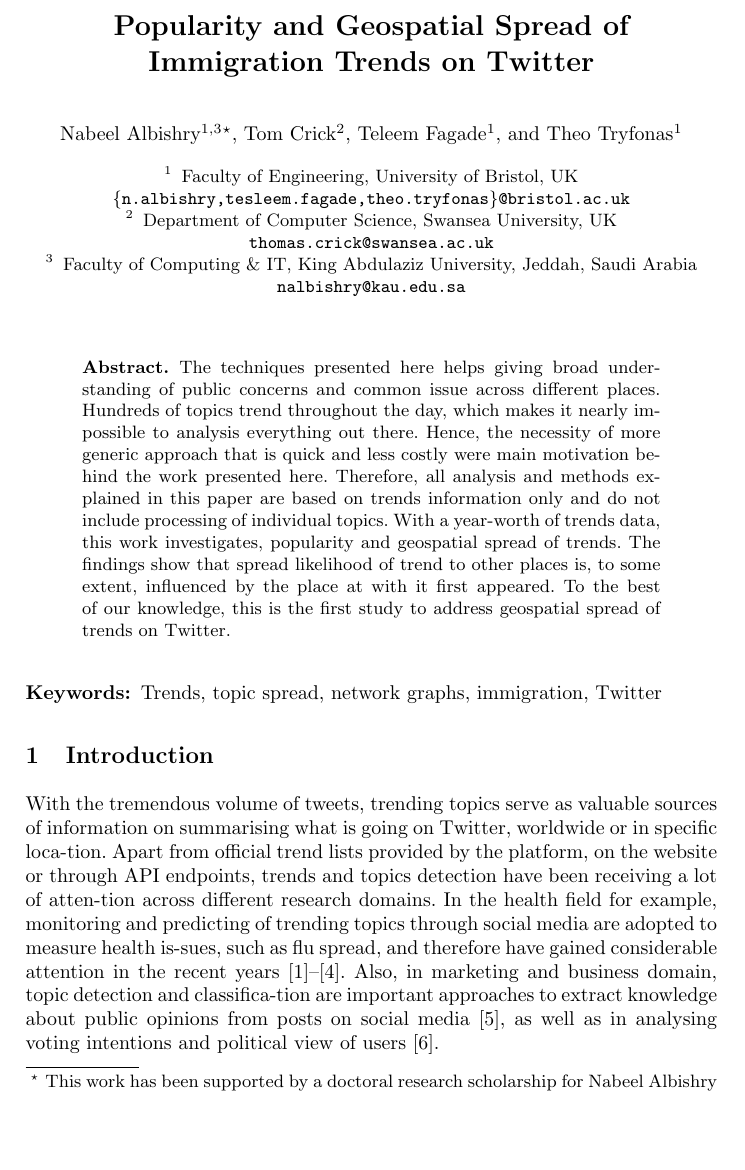
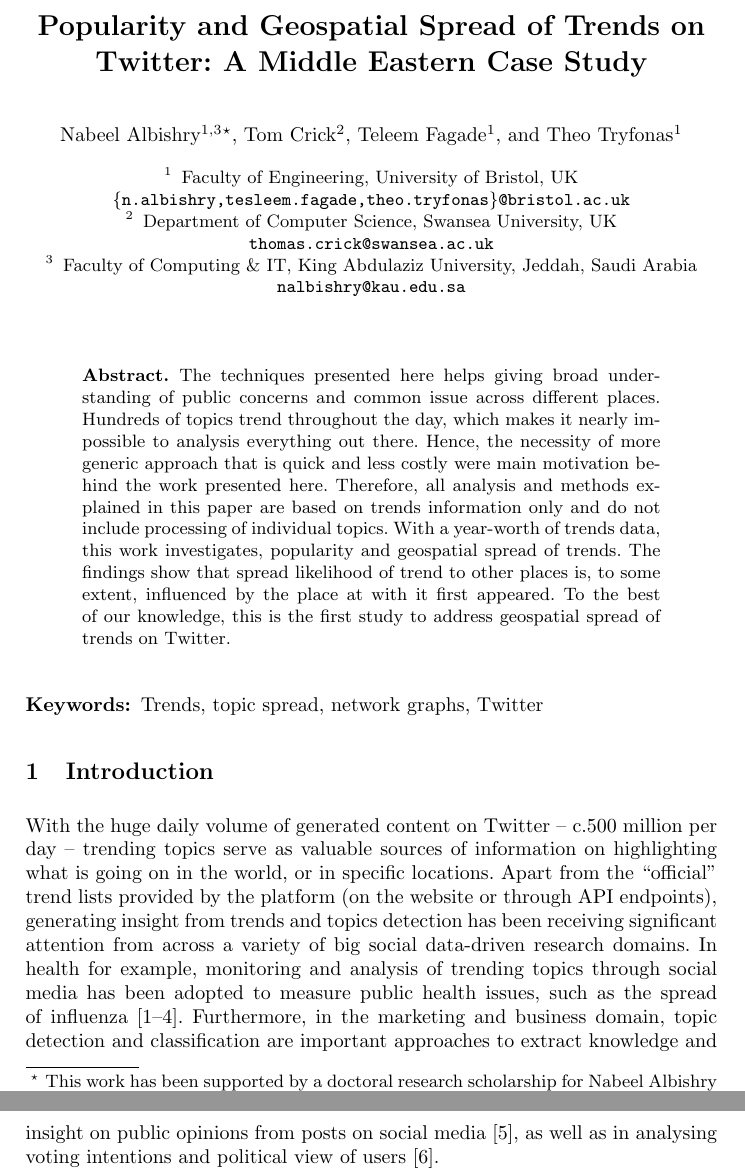
Before and after one commit to tomcrick/ICCCI2018, a LaTeX thesis (iccci2018.tex): part of page 1 of 8 before the commit and two parts of pages 1 and 2 of 9 after it, the two joined at a grey line, cut so that both start at the same text, the shorter picture padded with empty space. Compiled offline with pdfLaTeX.

Commit message:
Updated title, merged Intro

```diff
--- a/iccci2018.tex
+++ b/iccci2018.tex
@@ -10,8 +10,8 @@
 
 \begin{document}
 
-\title{Popularity and
-  Geospatial Spread of Immigration Trends on Twitter}
+\title{Popularity and Geospatial Spread of Trends on Twitter: A Middle
+Eastern Case Study}
 
 \author{Nabeel Albishry\inst{1,3}\thanks{This work has been supported by a doctoral research scholarship for
 Nabeel Albishry from King Abdulaziz University, Kingdom of Saudi
@@ -43,22 +43,25 @@
  \end{abstract}
 
 \begin{keywords}
-Trends, topic spread, network graphs, immigration, Twitter
+Trends, topic spread, network graphs, Twitter
 \end{keywords}
 
 \section{Introduction}\label{intro}
 
-With the tremendous volume of tweets, trending topics serve as
-valuable sources of information on summarising what is going on
-Twitter, worldwide or in specific loca-tion. Apart from official trend
-lists provided by the platform, on the website or through API
-endpoints, trends and topics detection have been receiving a lot of
-atten-tion across different research domains. In the health field for
-example, monitoring and predicting of trending topics through social
-media are adopted to measure health is-sues, such as flu spread, and
-therefore have gained considerable attention in the recent years
-[1]–[4]. Also, in marketing and business domain, topic detection and
-classifica-tion are important approaches to extract knowledge about
-public opinions from posts on social media [5], as well as in
-analysing voting intentions and political view of users [6].
+With the huge daily volume of generated content on Twitter -- c.500
+million per day -- trending topics serve as valuable sources of
+information on highlighting what is going on in the world, or in
+specific locations. Apart from the ``official'' trend lists provided
+by the platform (on the website or through API endpoints), generating
+insight from trends and topics detection has been receiving
+significant attention from across a variety of big social data-driven
+research domains. In health for example, monitoring and analysis of
+trending topics through social media has been adopted to measure
+public health issues, such as the spread of
+influenza~\cite{Achrekar2011,Parker2013,Parker2015,Majak2018}. Furthermore,
+in the marketing and business domain, topic detection and
+classification are important approaches to extract knowledge and
+insight on public opinions from posts on social
+media~\cite{Bello2013}, as well as in analysing voting intentions and
+political view of users~\cite{Fang2015}.
 
```
Also changed, not shown: iccci2018.tex (34 more changed lines).
